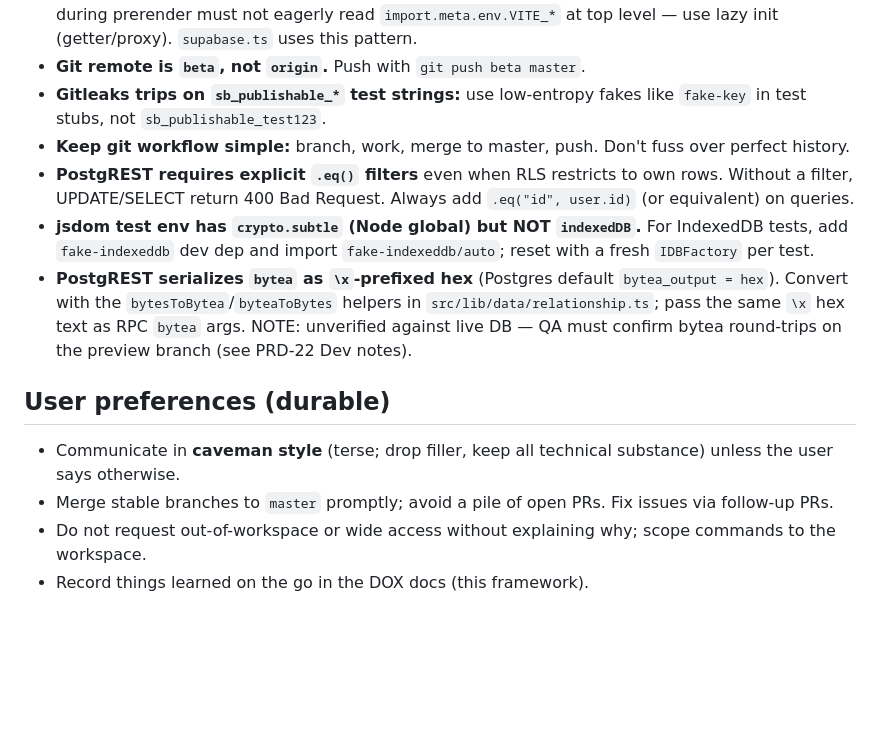
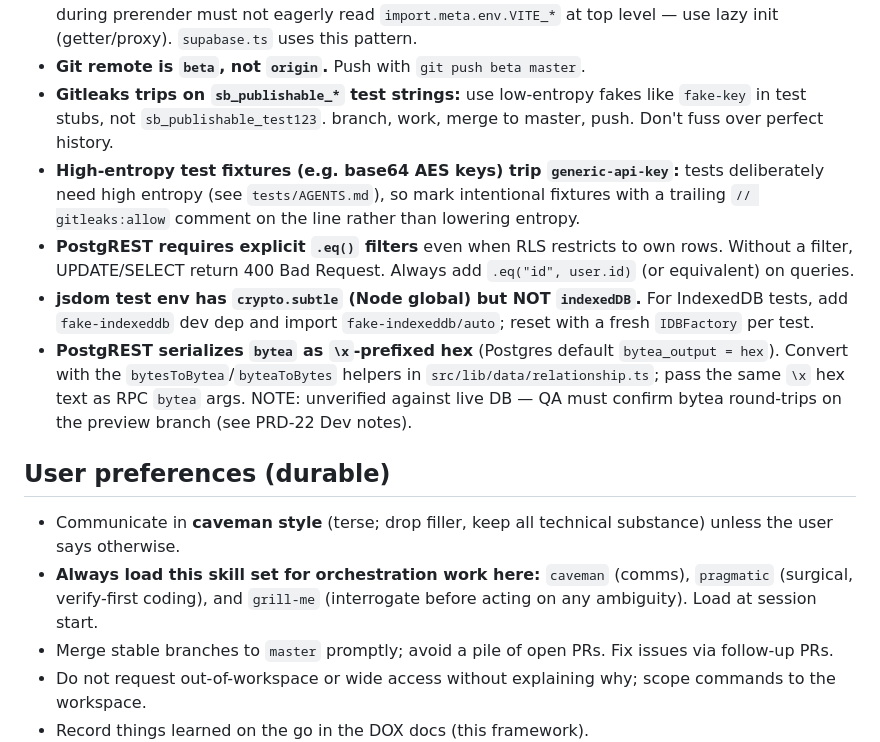
Before and after one commit to dumbNickname/lp9-beta, a Markdown page: AGENTS.md, the part around the change. Drawn GitHub-style; blank space fills up the shorter version.

Commit message:
docs: always-load skill set + gitleaks high-entropy fixture gotcha

```diff
--- a/AGENTS.md
+++ b/AGENTS.md
@@ -166,9 +166,12 @@ files add operational contracts; they do not replace `DESIGN.md`.
   lazy init (getter/proxy). `supabase.ts` uses this pattern.
 - **Git remote is `beta`, not `origin`.** Push with `git push beta master`.
 - **Gitleaks trips on `sb_publishable_*` test strings:** use low-entropy
-  fakes like `fake-key` in test stubs, not `sb_publishable_test123`.
-- **Keep git workflow simple:** branch, work, merge to master, push.
+  fakes like `fake-key` in test stubs, not `sb_publishable_test123`. branch, work, merge to master, push.
   Don't fuss over perfect history.
+- **High-entropy test fixtures (e.g. base64 AES keys) trip
+  `generic-api-key`:** tests deliberately need high entropy (see
+  `tests/AGENTS.md`), so mark intentional fixtures with a trailing
+  `// gitleaks:allow` comment on the line rather than lowering entropy.
 - **PostgREST requires explicit `.eq()` filters** even when RLS
   restricts to own rows. Without a filter, UPDATE/SELECT return 400 Bad
   Request. Always add `.eq("id", user.id)` (or equivalent) on queries.
@@ -185,6 +188,9 @@ files add operational contracts; they do not replace `DESIGN.md`.
 
 - Communicate in **caveman style** (terse; drop filler, keep all
   technical substance) unless the user says otherwise.
+- **Always load this skill set for orchestration work here:** `caveman`
+  (comms), `pragmatic` (surgical, verify-first coding), and `grill-me`
+  (interrogate before acting on any ambiguity). Load at session start.
 - Merge stable branches to `master` promptly; avoid a pile of open PRs.
   Fix issues via follow-up PRs.
 - Do not request out-of-workspace or wide access without explaining why;
```
